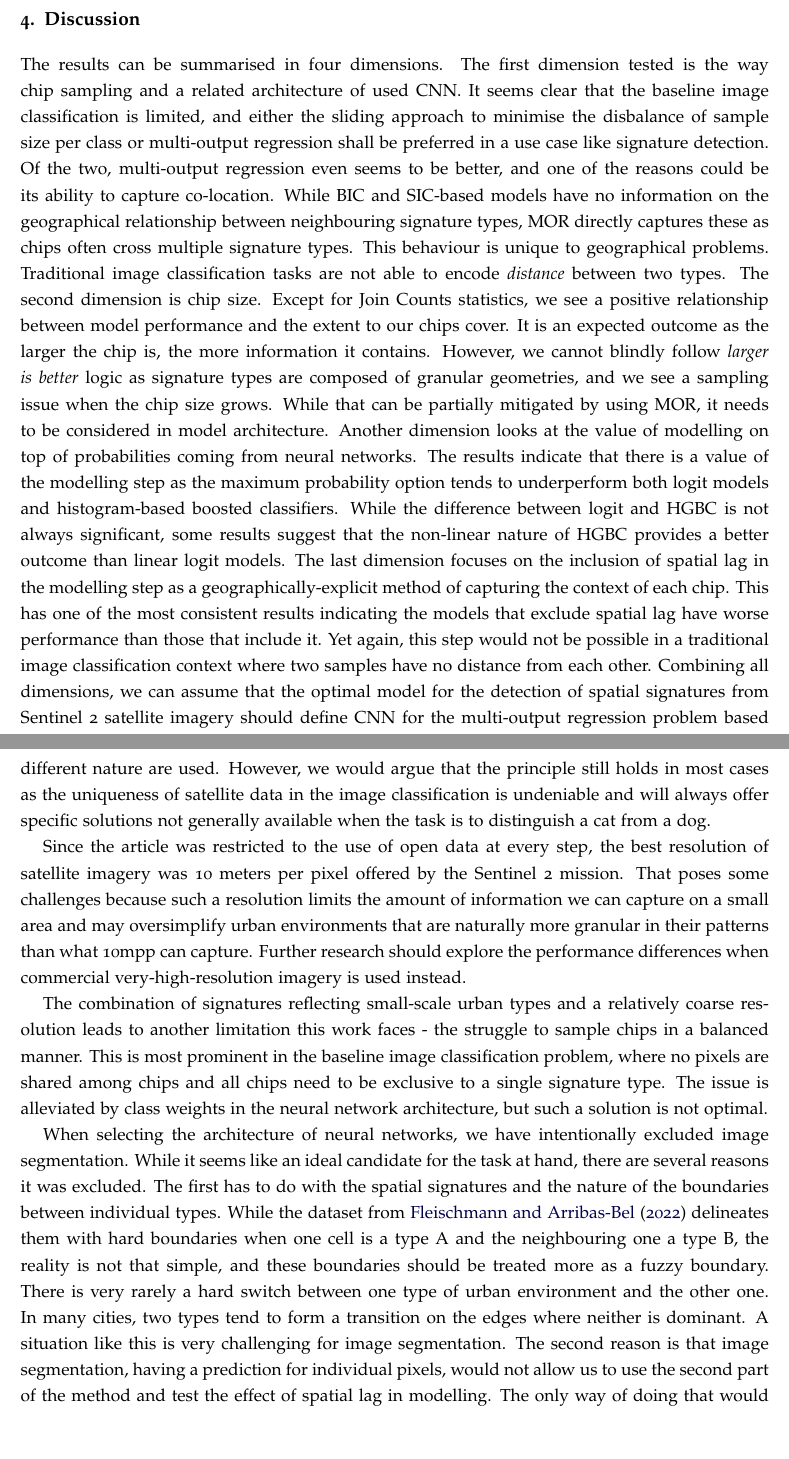
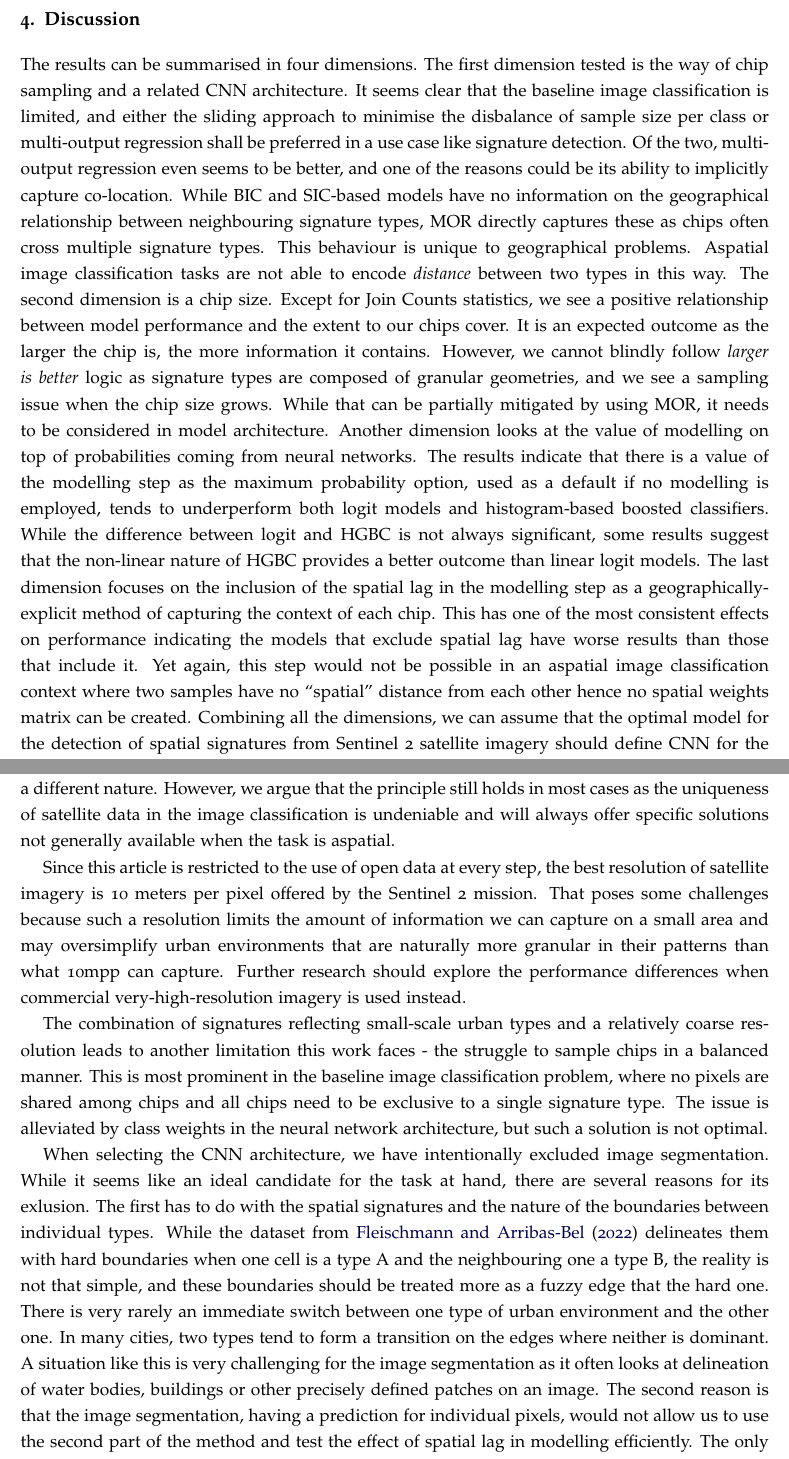
Before and after one commit to urbangrammarai/signature_ai_paper, a LaTeX paper (signature_ai.tex, which reads s4_discussion.tex): two parts of pages 17 and 18 of 32 before the commit and two parts of pages 17 and 18 of 31 after it, joined at a grey line, cut so that both start at the same text, the shorter picture padded with empty space. Compiled offline with pdfLaTeX; a LaTeX package or settings file that is missing is left out.

Commit message:
further proofs

```diff
--- a/s4_discussion.tex
+++ b/s4_discussion.tex
@@ -4,18 +4,19 @@
 % Summarise results
 The results can be summarised in four dimensions.
 %% Architecture dimension (BIC, SIC, MOR)
-The first dimension tested is the way chip sampling and a related architecture of used
-CNN. It seems clear that the baseline image classification is limited, and either the
+The first dimension tested is the way of chip sampling and a related CNN architecture.
+It seems clear that the baseline image classification is limited, and either the
 sliding approach to minimise the disbalance of sample size per class or multi-output
 regression shall be preferred in a use case like signature detection. Of the two,
 multi-output regression even seems to be better, and one of the reasons could be its
-ability to capture co-location. While BIC and SIC-based models have no information on
+ability to implicitly capture co-location. While BIC and SIC-based models have no
+information on
 the geographical relationship between neighbouring signature types, MOR directly
 captures these as chips often cross multiple signature types. This behaviour is unique
-to geographical problems. Traditional image classification tasks are not able to encode
-\textit{distance} between two types.
+to geographical problems. Aspatial image classification tasks are not able to encode
+\textit{distance} between two types in this way.
 %% Chip size dimension
-The second dimension is chip size. Except for Join Counts statistics, we see a positive
+The second dimension is a chip size. Except for Join Counts statistics, we see a positive
 relationship between model performance and the extent to our chips cover. It is an expected
 outcome as the larger the chip is, the more information it contains. However, we cannot
 blindly follow \textit{larger is better} logic as signature types are composed of
@@ -25,19 +26,20 @@ architecture.
 %% Modelling dimension
 Another dimension looks at the value of modelling on top of probabilities coming from
 neural networks. The results indicate that there is a value of the modelling step as the
-maximum probability option tends to underperform both logit models and histogram-based
+maximum probability option, used as a default if no modelling is employed, tends to
+underperform both logit models and histogram-based
 boosted classifiers. While the difference between logit and HGBC is not always
 significant, some results suggest that the non-linear nature of HGBC provides a better
 outcome than linear logit models.
 %% W dimension
-The last dimension focuses on the inclusion of spatial lag in the modelling step as a
+The last dimension focuses on the inclusion of the spatial lag in the modelling step as a
 geographically-explicit method of capturing the context of each chip. This has one of
-the most consistent results indicating the models that exclude spatial lag have worse
-performance than those that include it. Yet again, this step would not be possible in a
-traditional image classification context where two samples have no distance from each
-other.
+the most consistent effects on performance indicating the models that exclude spatial lag have worse
+results than those that include it. Yet again, this step would not be possible in an
+aspatial image classification context where two samples have no ``spatial'' distance from each
+other hence no spatial weights matrix can be created.
 % What is the best
-Combining all dimensions, we can assume that the optimal model for the detection of spatial
+Combining all the dimensions, we can assume that the optimal model for the detection of spatial
 signatures from Sentinel 2 satellite imagery should define CNN for the multi-output
 regression problem based on larger chip size and passing the output to non-linear
 probability modelling with a spatial lag component.
@@ -61,13 +63,13 @@ with this limitation.
 The experiments presented in this article focus on specific target data represented by
 spatial signatures. Because the signatures are designed to capture the structure of urban
 environments, the behaviour of spatial components in the modelling pipeline may differ
-when target data of a different nature are used. However, we would argue that the
+when target data are of a different nature. However, we argue that the
 principle still holds in most cases as the uniqueness of satellite data in the image
 classification is undeniable and will always offer specific solutions not generally
-available when the task is to distinguish a cat from a dog.
+available when the task is aspatial.
 
-Since the article was restricted to the use of open data at every step, the best
-resolution of satellite imagery was 10 meters per pixel offered by the Sentinel 2
+Since this article is restricted to the use of open data at every step, the best
+resolution of satellite imagery is 10 meters per pixel offered by the Sentinel 2
 mission. That poses some challenges because such a resolution limits the amount of
 information we can capture on a small area and may oversimplify urban environments that
 are naturally more granular in their patterns than what 10mpp can capture. Further
@@ -81,18 +83,18 @@ problem, where no pixels are shared among chips and all chips need to be exclusi
 single signature type. The issue is alleviated by class weights in the neural network
 architecture, but such a solution is not optimal.
 
-When selecting the architecture of neural networks, we have intentionally excluded image
+When selecting the CNN architecture, we have intentionally excluded image
 segmentation. While it seems like an ideal candidate for the task at hand, there are
-several reasons it was excluded. The first has to do with the spatial signatures and the
+several reasons for its exlusion. The first has to do with the spatial signatures and the
 nature of the boundaries between individual types. While the dataset from
 \cite{fleischmann2022geographical} delineates them with hard boundaries when one cell
 is a type A and the neighbouring one a type B, the reality is not that simple, and these
-boundaries should be treated more as a fuzzy boundary. There is very rarely a hard
+boundaries should be treated more as a fuzzy edge that the hard one. There is very rarely an immediate
 switch between one type of urban environment and the other one. In many cities, two
 types tend to form a transition on the edges where neither is dominant. A situation like
-this is very challenging for image segmentation. The second reason is that image
+this is very challenging for the image segmentation as it often looks at delineation of water bodies, buildings or other precisely defined patches on an image. The second reason is that the image
 segmentation, having a prediction for individual pixels, would not allow us to use the
-second part of the method and test the effect of spatial lag in modelling. The only
+second part of the method and test the effect of spatial lag in modelling efficiently. The only
 way of doing that would be to run the experiment on a pixel level which would be
 extremely computationally expensive, hence challenging to reproduce. We believe that the
 method that can be run on a local machine is in the end, more valuable than the one
```
Also changed, not shown: s3_results.tex (+11 -11 lines), sa_appendix.tex (+3 -12 lines), s4_discussion.tex (4 more changed lines).
